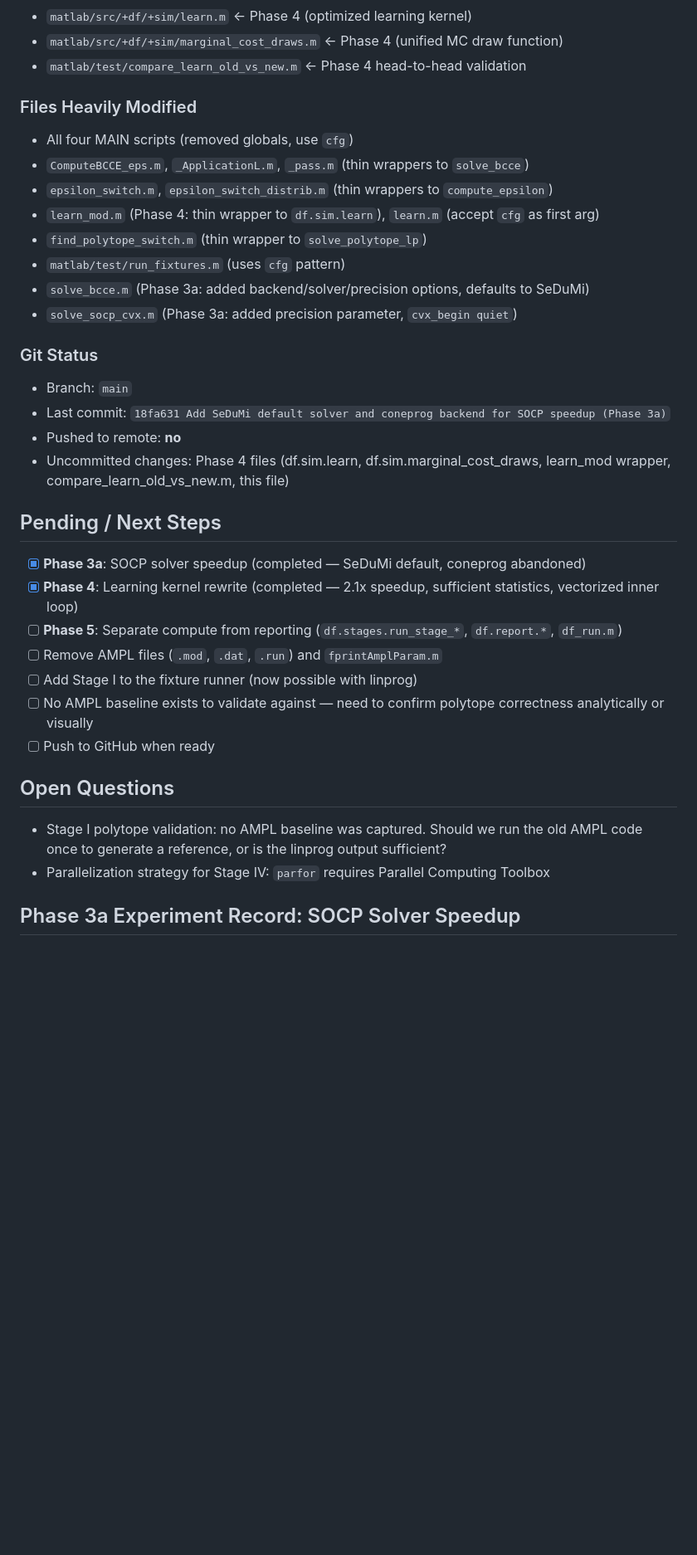
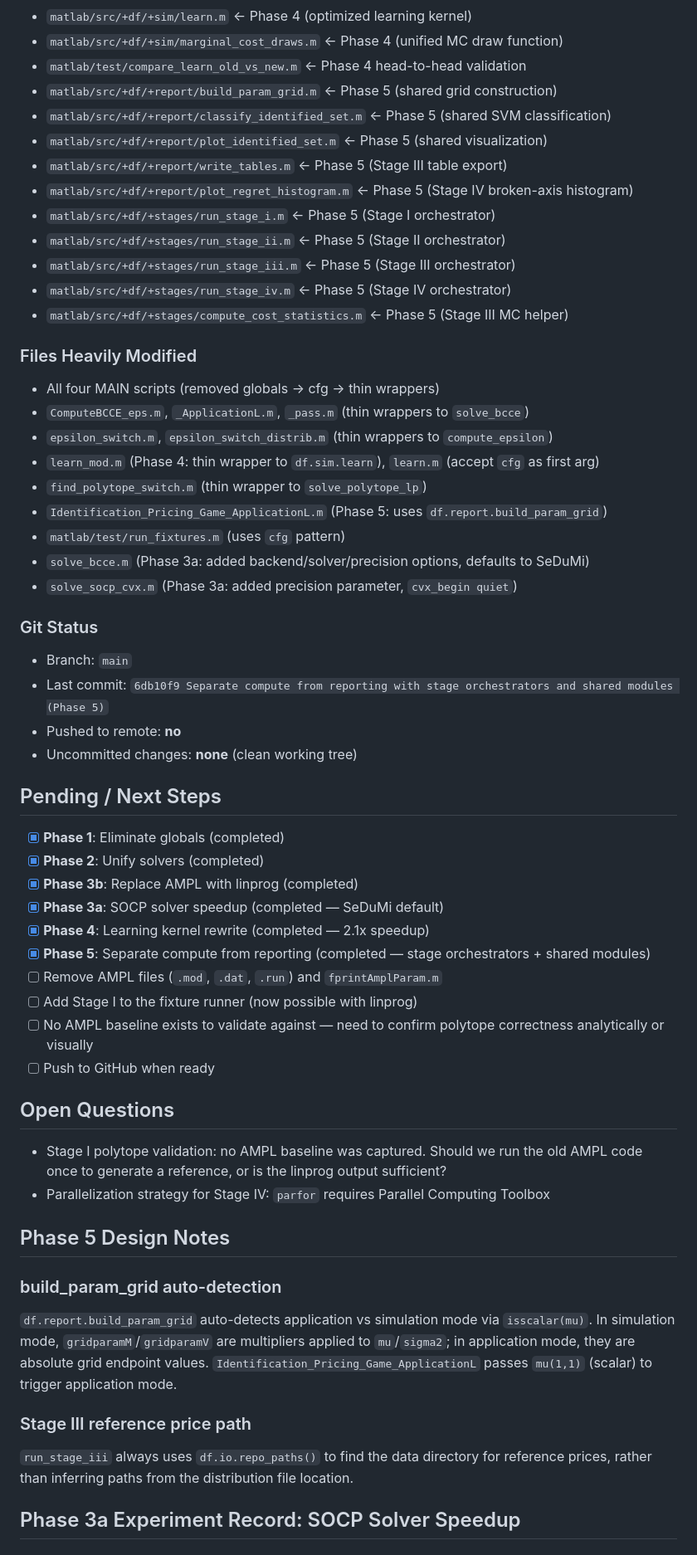
Before and after one commit to LorenzoMagnolfi/Estimation-of-Games-under-No-Regret_Code, a Markdown page: docs/CLAUDE_HANDOVER.md, the part around one of its changes. Shown at 83% size. Rendered like a GitHub page; blank space fills up the shorter version.

```diff
--- a/docs/CLAUDE_HANDOVER.md
+++ b/docs/CLAUDE_HANDOVER.md
@@ -37,27 +38,41 @@
 - `matlab/src/+df/+sim/learn.m` ← Phase 4 (optimized learning kernel)
 - `matlab/src/+df/+sim/marginal_cost_draws.m` ← Phase 4 (unified MC draw function)
 - `matlab/test/compare_learn_old_vs_new.m` ← Phase 4 head-to-head validation
+- `matlab/src/+df/+report/build_param_grid.m` ← Phase 5 (shared grid construction)
+- `matlab/src/+df/+report/classify_identified_set.m` ← Phase 5 (shared SVM classification)
+- `matlab/src/+df/+report/plot_identified_set.m` ← Phase 5 (shared visualization)
+- `matlab/src/+df/+report/write_tables.m` ← Phase 5 (Stage III table export)
+- `matlab/src/+df/+report/plot_regret_histogram.m` ← Phase 5 (Stage IV broken-axis histogram)
+- `matlab/src/+df/+stages/run_stage_i.m` ← Phase 5 (Stage I orchestrator)
+- `matlab/src/+df/+stages/run_stage_ii.m` ← Phase 5 (Stage II orchestrator)
+- `matlab/src/+df/+stages/run_stage_iii.m` ← Phase 5 (Stage III orchestrator)
+- `matlab/src/+df/+stages/run_stage_iv.m` ← Phase 5 (Stage IV orchestrator)
+- `matlab/src/+df/+stages/compute_cost_statistics.m` ← Phase 5 (Stage III MC helper)
 
 ### Files Heavily Modified
-- All four MAIN scripts (removed globals, use `cfg`)
+- All four MAIN scripts (removed globals → cfg → thin wrappers)
 - `ComputeBCCE_eps.m`, `_ApplicationL.m`, `_pass.m` (thin wrappers to `solve_bcce`)
 - `epsilon_switch.m`, `epsilon_switch_distrib.m` (thin wrappers to `compute_epsilon`)
 - `learn_mod.m` (Phase 4: thin wrapper to `df.sim.learn`), `learn.m` (accept `cfg` as first arg)
 - `find_polytope_switch.m` (thin wrapper to `solve_polytope_lp`)
+- `Identification_Pricing_Game_ApplicationL.m` (Phase 5: uses `df.report.build_param_grid`)
 - `matlab/test/run_fixtures.m` (uses `cfg` pattern)
 - `solve_bcce.m` (Phase 3a: added backend/solver/precision options, defaults to SeDuMi)
 - `solve_socp_cvx.m` (Phase 3a: added precision parameter, `cvx_begin quiet`)
 
 ### Git Status
 - Branch: `main`
-- Last commit: `18fa631 Add SeDuMi default solver and coneprog backend for SOCP speedup (Phase 3a)`
+- Last commit: `6db10f9 Separate compute from reporting with stage orchestrators and shared modules (Phase 5)`
 - Pushed to remote: **no**
-- Uncommitted changes: Phase 4 files (df.sim.learn, df.sim.marginal_cost_draws, learn_mod wrapper, compare_learn_old_vs_new.m, this file)
+- Uncommitted changes: **none** (clean working tree)
 
 ## Pending / Next Steps
-- [x] **Phase 3a**: SOCP solver speedup (completed — SeDuMi default, coneprog abandoned)
-- [x] **Phase 4**: Learning kernel rewrite (completed — 2.1x speedup, sufficient statistics, vectorized inner loop)
-- [ ] **Phase 5**: Separate compute from reporting (`df.stages.run_stage_*`, `df.report.*`, `df_run.m`)
+- [x] **Phase 1**: Eliminate globals (completed)
+- [x] **Phase 2**: Unify solvers (completed)
+- [x] **Phase 3b**: Replace AMPL with linprog (completed)
+- [x] **Phase 3a**: SOCP solver speedup (completed — SeDuMi default)
+- [x] **Phase 4**: Learning kernel rewrite (completed — 2.1x speedup)
+- [x] **Phase 5**: Separate compute from reporting (completed — stage orchestrators + shared modules)
 - [ ] Remove AMPL files (`.mod`, `.dat`, `.run`) and `fprintAmplParam.m`
 - [ ] Add Stage I to the fixture runner (now possible with linprog)
 - [ ] No AMPL baseline exists to validate against — need to confirm polytope correctness analytically or visually
@@ -66,6 +81,14 @@
 ## Open Questions
 - Stage I polytope validation: no AMPL baseline was captured. Should we run the old AMPL code once to generate a reference, or is the linprog output sufficient?
 - Parallelization strategy for Stage IV: `parfor` requires Parallel Computing Toolbox
+
+## Phase 5 Design Notes
+
+### build_param_grid auto-detection
+`df.report.build_param_grid` auto-detects application vs simulation mode via `isscalar(mu)`. In simulation mode, `gridparamM`/`gridparamV` are multipliers applied to `mu`/`sigma2`; in application mode, they are absolute grid endpoint values. `Identification_Pricing_Game_ApplicationL` passes `mu(1,1)` (scalar) to trigger application mode.
+
+### Stage III reference price path
+`run_stage_iii` always uses `df.io.repo_paths()` to find the data directory for reference prices, rather than inferring paths from the distribution file location.
 
 ## Phase 3a Experiment Record: SOCP Solver Speedup
 
```
Also changed, not shown: other parts of docs/CLAUDE_HANDOVER.md (+15 -34 lines).
